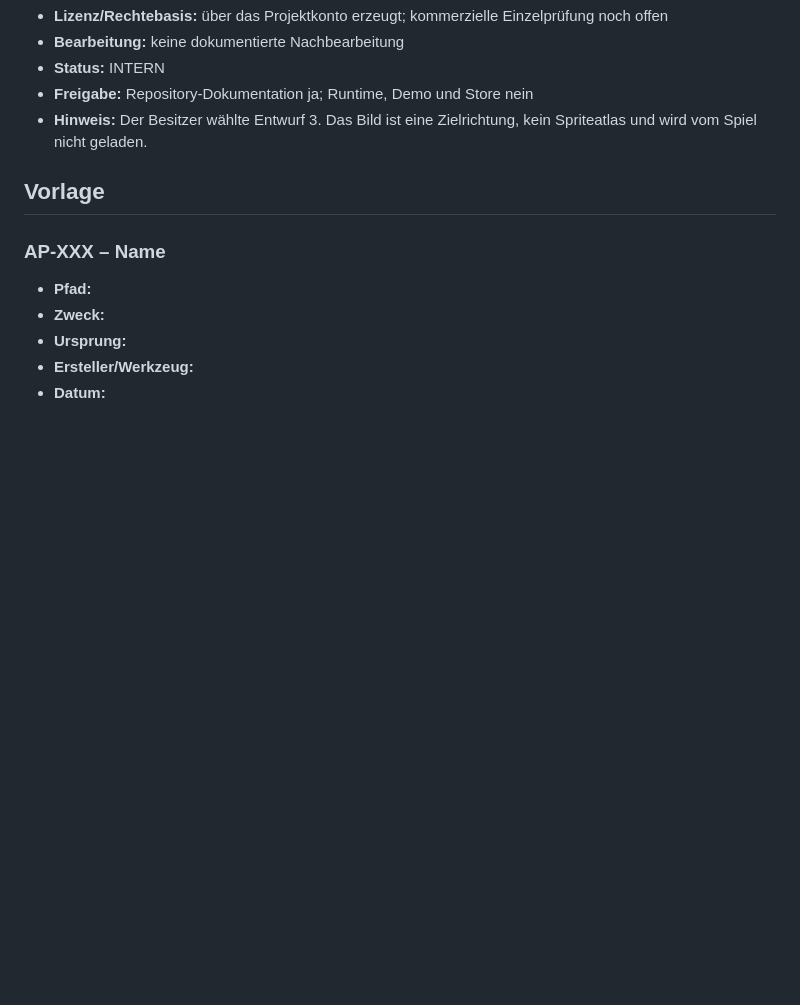
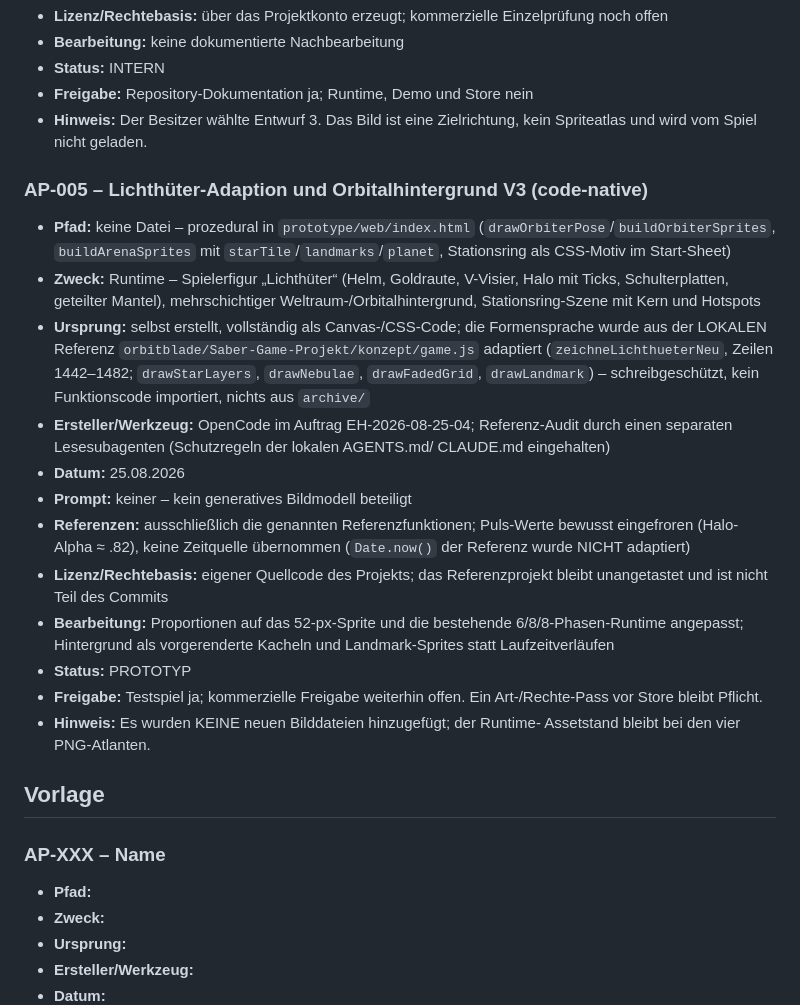
Before and after one commit to driftpine99/EmberHold, a Markdown page: docs/ASSET_PROVENANCE.md, the part around the change. GitHub-like rendering; blank space fills up the shorter version.

Commit message:
docs(d042): Arbeitsbericht, Changelog und Asset-Provenanz ergänzen

```diff
--- a/docs/ASSET_PROVENANCE.md
+++ b/docs/ASSET_PROVENANCE.md
@@ -110,6 +110,39 @@ oder die gezielte Imitation lebender Künstler verlangen.
 - **Freigabe:** Repository-Dokumentation ja; Runtime, Demo und Store nein
 - **Hinweis:** Der Besitzer wählte Entwurf 3. Das Bild ist eine Zielrichtung,
   kein Spriteatlas und wird vom Spiel nicht geladen.
+### AP-005 – Lichthüter-Adaption und Orbitalhintergrund V3 (code-native)
+
+- **Pfad:** keine Datei – prozedural in `prototype/web/index.html`
+  (`drawOrbiterPose`/`buildOrbiterSprites`, `buildArenaSprites` mit
+  `starTile`/`landmarks`/`planet`, Stationsring als CSS-Motiv im Start-Sheet)
+- **Zweck:** Runtime – Spielerfigur „Lichthüter“ (Helm, Goldraute, V-Visier,
+  Halo mit Ticks, Schulterplatten, geteilter Mantel), mehrschichtiger
+  Weltraum-/Orbitalhintergrund, Stationsring-Szene mit Kern und Hotspots
+- **Ursprung:** selbst erstellt, vollständig als Canvas-/CSS-Code; die
+  Formensprache wurde aus der LOKALEN Referenz
+  `orbitblade/Saber-Game-Projekt/konzept/game.js` adaptiert
+  (`zeichneLichthueterNeu`, Zeilen 1442–1482; `drawStarLayers`,
+  `drawNebulae`, `drawFadedGrid`, `drawLandmark`) – schreibgeschützt,
+  kein Funktionscode importiert, nichts aus `archive/`
+- **Ersteller/Werkzeug:** OpenCode im Auftrag EH-2026-08-25-04; Referenz-Audit
+  durch einen separaten Lesesubagenten (Schutzregeln der lokalen AGENTS.md/
+  CLAUDE.md eingehalten)
+- **Datum:** 25.08.2026
+- **Prompt:** keiner – kein generatives Bildmodell beteiligt
+- **Referenzen:** ausschließlich die genannten Referenzfunktionen; Puls-Werte
+  bewusst eingefroren (Halo-Alpha ≈ .82), keine Zeitquelle übernommen
+  (`Date.now()` der Referenz wurde NICHT adaptiert)
+- **Lizenz/Rechtebasis:** eigener Quellcode des Projekts; das Referenzprojekt
+  bleibt unangetastet und ist nicht Teil des Commits
+- **Bearbeitung:** Proportionen auf das 52-px-Sprite und die bestehende
+  6/8/8-Phasen-Runtime angepasst; Hintergrund als vorgerenderte Kacheln und
+  Landmark-Sprites statt Laufzeitverläufen
+- **Status:** PROTOTYP
+- **Freigabe:** Testspiel ja; kommerzielle Freigabe weiterhin offen. Ein
+  Art-/Rechte-Pass vor Store bleibt Pflicht.
+- **Hinweis:** Es wurden KEINE neuen Bilddateien hinzugefügt; der Runtime-
+  Assetstand bleibt bei den vier PNG-Atlanten.
+
 ## Vorlage
 
 ### AP-XXX – Name
```
Also changed, not shown: CHANGELOG.md (+26 -0 lines), docs/WORK_REPORT.md (+144 -183 lines).
